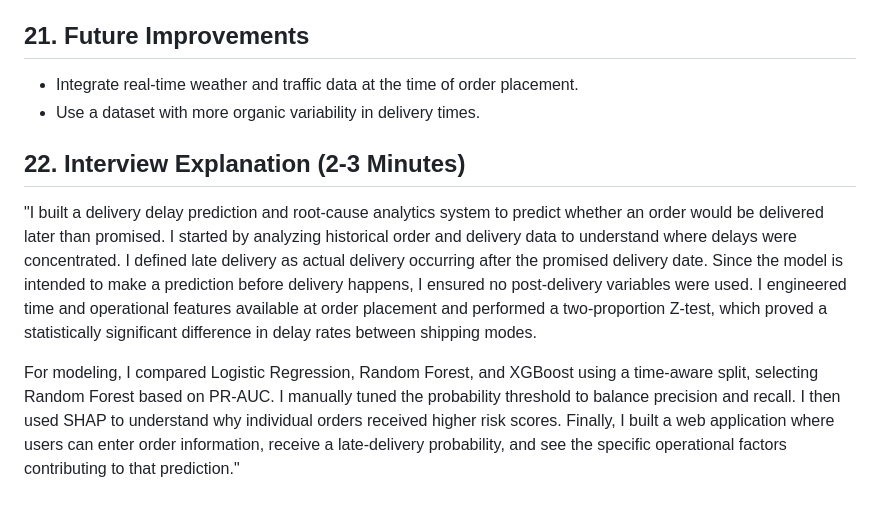
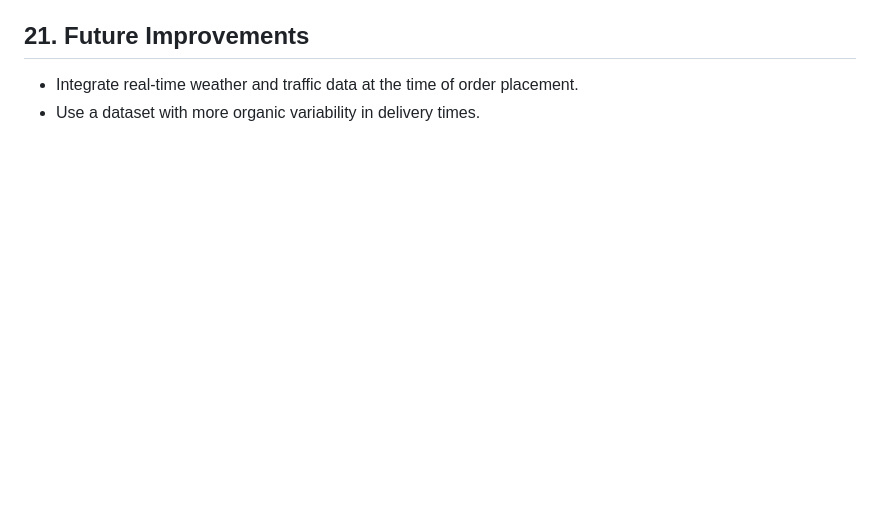
Before and after one commit to ramyasjoshi2005/Delivery-delay-prediction-and-root-cause-analytics, a Markdown page: README.md, the part around the change. GitHub-like rendering; blank space fills up the shorter version.

```diff
--- a/README.md
+++ b/README.md
@@ -121,8 +121,3 @@ backend/
 ## 21. Future Improvements
 - Integrate real-time weather and traffic data at the time of order placement.
 - Use a dataset with more organic variability in delivery times.
-
-## 22. Interview Explanation (2-3 Minutes)
-"I built a delivery delay prediction and root-cause analytics system to predict whether an order would be delivered later than promised. I started by analyzing historical order and delivery data to understand where delays were concentrated. I defined late delivery as actual delivery occurring after the promised delivery date. Since the model is intended to make a prediction before delivery happens, I ensured no post-delivery variables were used. I engineered time and operational features available at order placement and performed a two-proportion Z-test, which proved a statistically significant difference in delay rates between shipping modes.
-
-For modeling, I compared Logistic Regression, Random Forest, and XGBoost using a time-aware split, selecting Random Forest based on PR-AUC. I manually tuned the probability threshold to balance precision and recall. I then used SHAP to understand why individual orders received higher risk scores. Finally, I built a web application where users can enter order information, receive a late-delivery probability, and see the specific operational factors contributing to that prediction."
```
